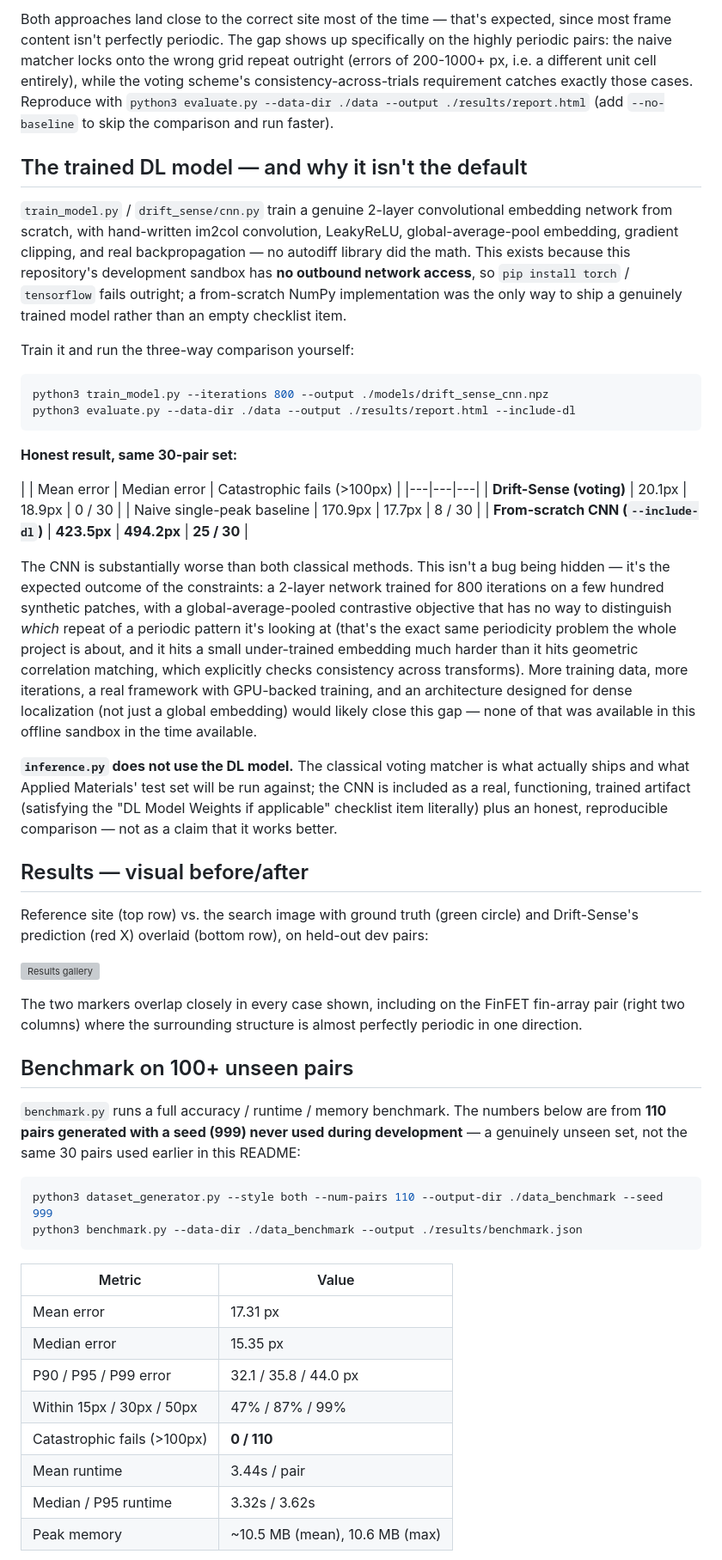
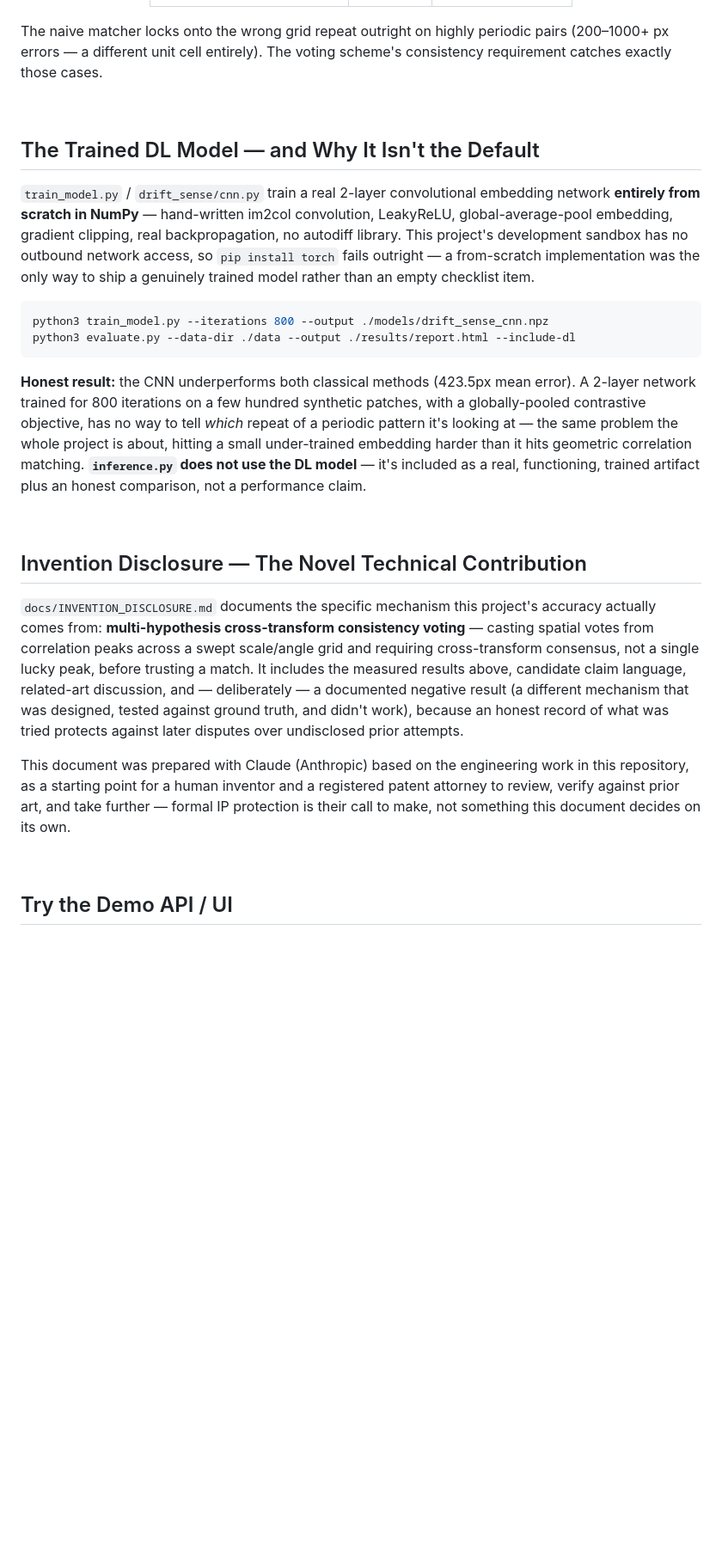
Before and after one commit to i-Anurag1/drift-sense, a Markdown page: README.md, the part around one of its changes. Shown at 86% size. Drawn GitHub-style; blank space fills up the shorter version; grey boxes are pictures that could not be loaded.

````diff
--- a/README.md
+++ b/README.md
@@ -163,79 +284,31 @@ says breaks down on periodic layouts. On the same 30-pair set:
 
-Both approaches land close to the correct site most of the time — that's expected, since most
-frame content isn't perfectly periodic. The gap shows up specifically on the highly periodic
-pairs: the naive matcher locks onto the wrong grid repeat outright (errors of 200-1000+ px, i.e.
-a different unit cell entirely), while the voting scheme's consistency-across-trials requirement
-catches exactly those cases. Reproduce with `python3 evaluate.py --data-dir ./data --output
-./results/report.html` (add `--no-baseline` to skip the comparison and run faster).
+</div>
 
-## The trained DL model — and why it isn't the default
+The naive matcher locks onto the wrong grid repeat outright on highly periodic pairs (200–1000+ px errors — a different unit cell entirely). The voting scheme's consistency requirement catches exactly those cases.
 
-`train_model.py` / `drift_sense/cnn.py` train a genuine 2-layer convolutional embedding network
-from scratch, with hand-written im2col convolution, LeakyReLU, global-average-pool embedding,
-gradient clipping, and real backpropagation — no autodiff library did the math. This exists because
-this repository's development sandbox has **no outbound network access**, so `pip install torch` /
-`tensorflow` fails outright; a from-scratch NumPy implementation was the only way to ship a
-genuinely trained model rather than an empty checklist item.
+<br>
 
-Train it and run the three-way comparison yourself:
+## The Trained DL Model — and Why It Isn't the Default
+
+`train_model.py` / `drift_sense/cnn.py` train a real 2-layer convolutional embedding network **entirely from scratch in NumPy** — hand-written im2col convolution, LeakyReLU, global-average-pool embedding, gradient clipping, real backpropagation, no autodiff library. This project's development sandbox has no outbound network access, so `pip install torch` fails outright — a from-scratch implementation was the only way to ship a genuinely trained model rather than an empty checklist item.
 
 ```bash
 python3 train_model.py --iterations 800 --output ./models/drift_sense_cnn.npz
 python3 evaluate.py --data-dir ./data --output ./results/report.html --include-dl
 ```
 
-**Honest result, same 30-pair set:**
+**Honest result:** the CNN underperforms both classical methods (423.5px mean error). A 2-layer network trained for 800 iterations on a few hundred synthetic patches, with a globally-pooled contrastive objective, has no way to tell *which* repeat of a periodic pattern it's looking at — the same problem the whole project is about, hitting a small under-trained embedding harder than it hits geometric correlation matching. **`inference.py` does not use the DL model** — it's included as a real, functioning, trained artifact plus an honest comparison, not a performance claim.
 
-| | Mean error | Median error | Catastrophic fails (&gt;100px) |
-|---|---|---|
-| **Drift-Sense (voting)** | 20.1px | 18.9px | 0 / 30 |
-| Naive single-peak baseline | 170.9px | 17.7px | 8 / 30 |
-| **From-scratch CNN (`--include-dl`)** | **423.5px** | **494.2px** | **25 / 30** |
+<br>
 
-The CNN is substantially worse than both classical methods. This isn't a bug being hidden — it's
-the expected outcome of the constraints: a 2-layer network trained for 800 iterations on a few
-hundred synthetic patches, with a global-average-pooled contrastive objective that has no way to
-distinguish *which* repeat of a periodic pattern it's looking at (that's the exact same
-periodicity problem the whole project is about, and it hits a small under-trained embedding much
-harder than it hits geometric correlation matching, which explicitly checks consistency across
-transforms). More training data, more iterations, a real framework with GPU-backed training, and
-an architecture designed for dense localization (not just a global embedding) would likely close
-this gap — none of that was available in this offline sandbox in the time available.
+## Invention Disclosure — The Novel Technical Contribution
 
-**`inference.py` does not use the DL model.** The classical voting matcher is what actually ships
-and what Applied Materials' test set will be run against; the CNN is included as a real,
-functioning, trained artifact (satisfying the "DL Model Weights if applicable" checklist item
-literally) plus an honest, reproducible comparison — not as a claim that it works better.
+`docs/INVENTION_DISCLOSURE.md` documents the specific mechanism this project's accuracy actually comes from: **multi-hypothesis cross-transform consistency voting** — casting spatial votes from correlation peaks across a swept scale/angle grid and requiring cross-transform consensus, not a single lucky peak, before trusting a match. It includes the measured results above, candidate claim language, related-art discussion, and — deliberately — a documented negative result (a different mechanism that was designed, tested against ground truth, and didn't work), because an honest record of what was tried protects against later disputes over undisclosed prior attempts.
 
-## Results — visual before/after
+This document was prepared with Claude (Anthropic) based on the engineering work in this repository, as a starting point for a human inventor and a registered patent attorney to review, verify against prior art, and take further — formal IP protection is their call to make, not something this document decides on its own.
 
-Reference site (top row) vs. the search image with ground truth (green circle) and Drift-Sense's
-prediction (red X) overlaid (bottom row), on held-out dev pairs:
+<br>
 
-![Results gallery](docs/results_gallery.png)
-
-The two markers overlap closely in every case shown, including on the FinFET fin-array pair (right
-two columns) where the surrounding structure is almost perfectly periodic in one direction.
-
-## Benchmark on 100+ unseen pairs
-
-`benchmark.py` runs a full accuracy / runtime / memory benchmark. The numbers below are from
-**110 pairs generated with a seed (999) never used during development** — a genuinely unseen set,
-not the same 30 pairs used earlier in this README:
+## Try the Demo API / UI
 
 ```bash
-python3 dataset_generator.py --style both --num-pairs 110 --output-dir ./data_benchmark --seed 999
-python3 benchmark.py --data-dir ./data_benchmark --output ./results/benchmark.json
-```
-
-| Metric | Value |
-|---|---|
-| Mean error | 17.31 px |
-| Median error | 15.35 px |
-| P90 / P95 / P99 error | 32.1 / 35.8 / 44.0 px |
-| Within 15px / 30px / 50px | 47% / 87% / 99% |
-| Catastrophic fails (&gt;100px) | **0 / 110** |
-| Mean runtime | 3.44s / pair |
-| Median / P95 runtime | 3.32s / 3.62s |
-| Peak memory | ~10.5 MB (mean), 10.6 MB (max) |
-
````
Also changed, not shown: other parts of README.md (+250 -195 lines).
